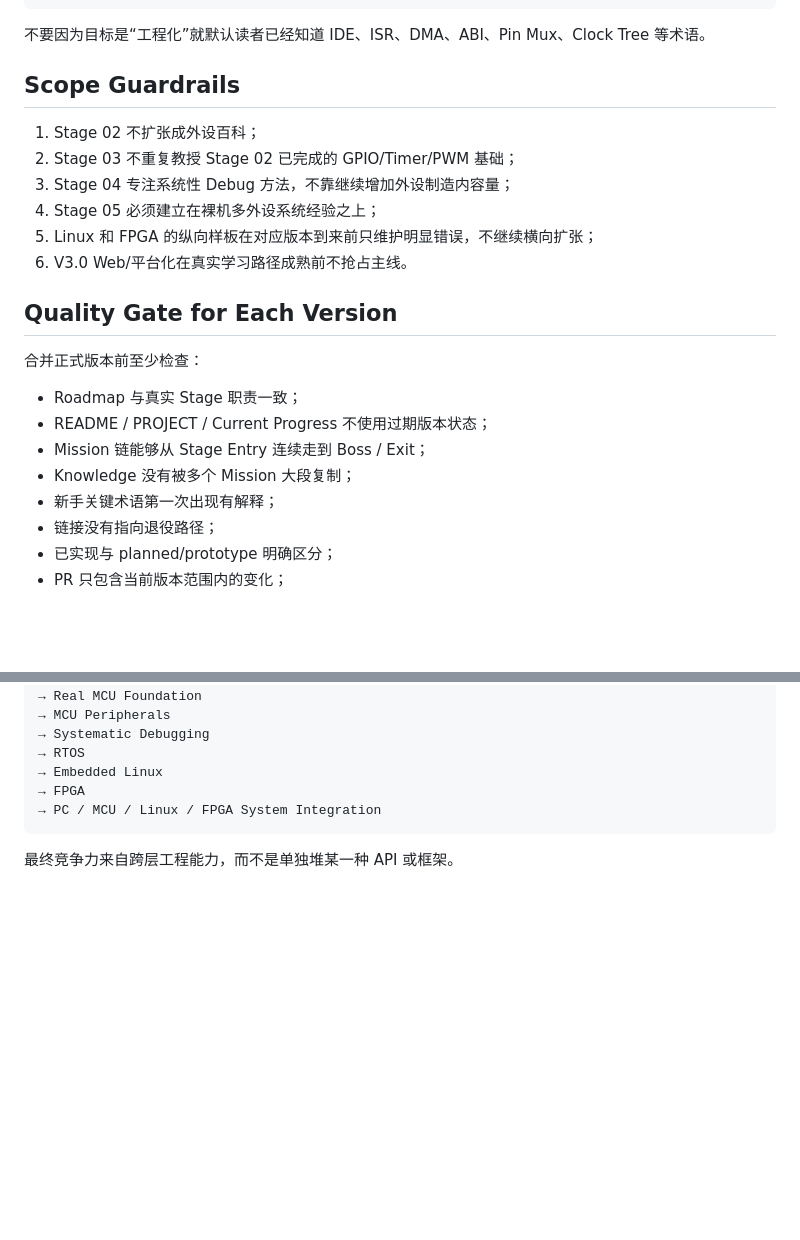
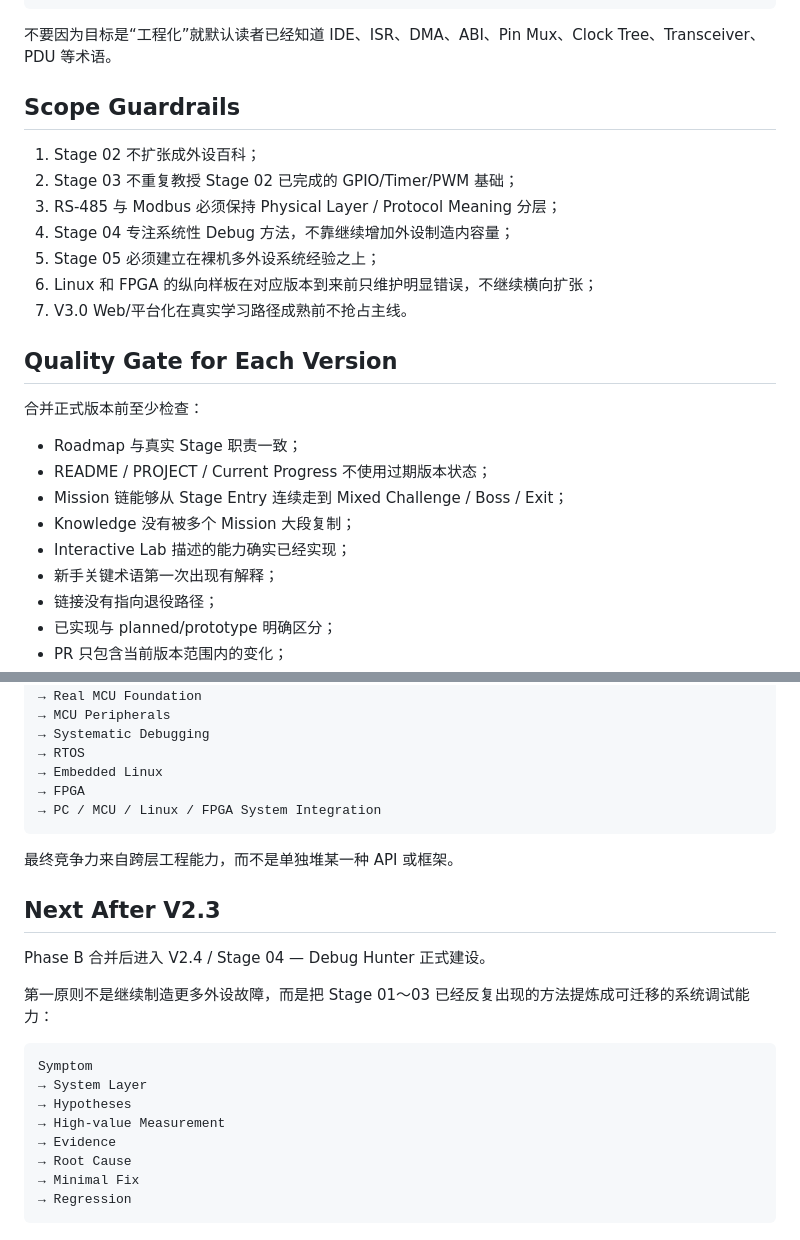
Before and after one commit to 2740219773/Road-to--embedded, a Markdown page: docs/DEVELOPMENT-PLAN.md, 2 parts joined by grey strips. Rendered like a GitHub page; blank space fills up the shorter version.

````diff
--- a/docs/DEVELOPMENT-PLAN.md
+++ b/docs/DEVELOPMENT-PLAN.md
@@ -106,16 +141,17 @@ Phase A 通过质量门后，再正式整理已有纵向样板：UART、I²C、S
 → 参数 / API / 寄存器
 ```
 
-不要因为目标是“工程化”就默认读者已经知道 IDE、ISR、DMA、ABI、Pin Mux、Clock Tree 等术语。
+不要因为目标是“工程化”就默认读者已经知道 IDE、ISR、DMA、ABI、Pin Mux、Clock Tree、Transceiver、PDU 等术语。
 
 ## Scope Guardrails
 
 1. Stage 02 不扩张成外设百科；
 2. Stage 03 不重复教授 Stage 02 已完成的 GPIO/Timer/PWM 基础；
-3. Stage 04 专注系统性 Debug 方法，不靠继续增加外设制造内容量；
-4. Stage 05 必须建立在裸机多外设系统经验之上；
-5. Linux 和 FPGA 的纵向样板在对应版本到来前只维护明显错误，不继续横向扩张；
-6. V3.0 Web/平台化在真实学习路径成熟前不抢占主线。
+3. RS-485 与 Modbus 必须保持 Physical Layer / Protocol Meaning 分层；
+4. Stage 04 专注系统性 Debug 方法，不靠继续增加外设制造内容量；
+5. Stage 05 必须建立在裸机多外设系统经验之上；
+6. Linux 和 FPGA 的纵向样板在对应版本到来前只维护明显错误，不继续横向扩张；
+7. V3.0 Web/平台化在真实学习路径成熟前不抢占主线。
 
 ## Quality Gate for Each Version
 
@@ -123,8 +159,9 @@ Phase A 通过质量门后，再正式整理已有纵向样板：UART、I²C、S
 
 - Roadmap 与真实 Stage 职责一致；
 - README / PROJECT / Current Progress 不使用过期版本状态；
-- Mission 链能够从 Stage Entry 连续走到 Boss / Exit；
+- Mission 链能够从 Stage Entry 连续走到 Mixed Challenge / Boss / Exit；
 - Knowledge 没有被多个 Mission 大段复制；
+- Interactive Lab 描述的能力确实已经实现；
 - 新手关键术语第一次出现有解释；
 - 链接没有指向退役路径；
 - 已实现与 planned/prototype 明确区分；
@@ -148,3 +185,20 @@ System View
 ```
 
 最终竞争力来自跨层工程能力，而不是单独堆某一种 API 或框架。
+
+## Next After V2.3
+
+Phase B 合并后进入 V2.4 / Stage 04 — Debug Hunter 正式建设。
+
+第一原则不是继续制造更多外设故障，而是把 Stage 01～03 已经反复出现的方法提炼成可迁移的系统调试能力：
+
+```text
+Symptom
+→ System Layer
+→ Hypotheses
+→ High-value Measurement
+→ Evidence
+→ Root Cause
+→ Minimal Fix
+→ Regression
+```
````
Also changed, not shown: other parts of docs/DEVELOPMENT-PLAN.md (+46 -11 lines).
